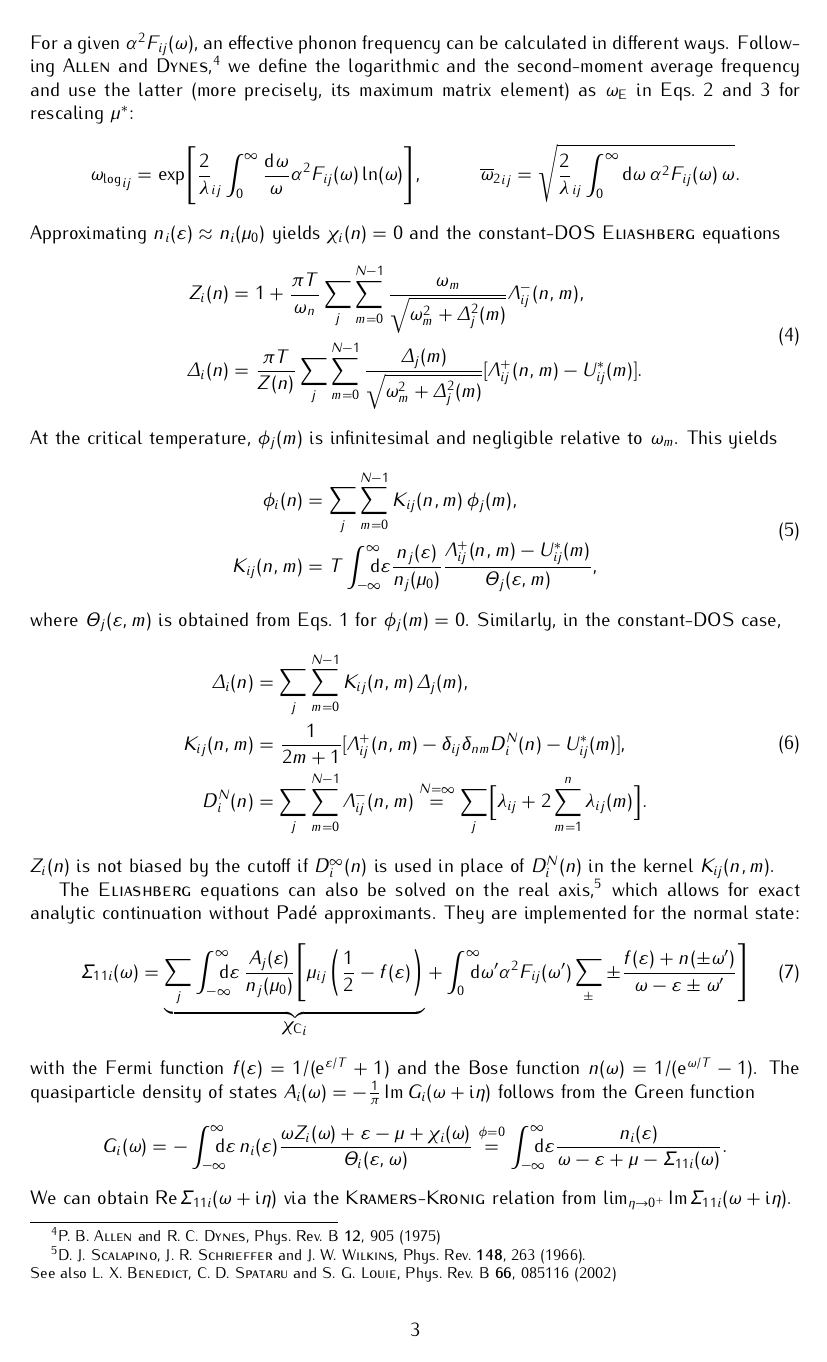
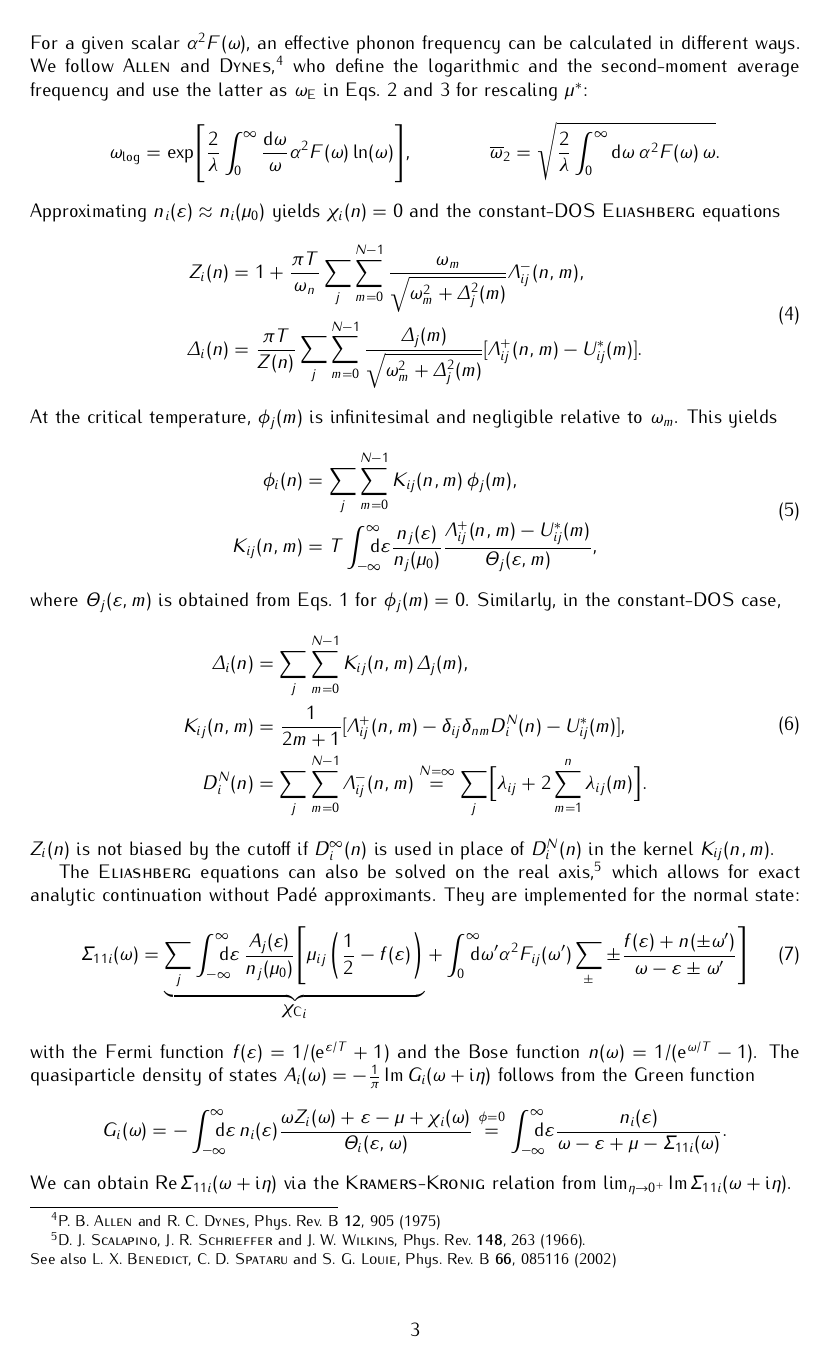
Before and after one commit to janberges/ebmb, a LaTeX document (manual/ebmb.tex): page 3 of 6. Compiled offline with pdfLaTeX.

Commit message:
Revert to previous average phonon frequencies

```diff
--- a/manual/ebmb.tex
+++ b/manual/ebmb.tex
@@ -287,31 +287,31 @@
       \mu_{i j}.
    \end{equation*}
    %
-   For a given $\alpha^2 F_{i j}(\omega)$, an effective phonon frequency can be
-   calculated in different ways. Following \textsc{Allen} and \textsc{Dynes},%
+   For a given scalar $\alpha^2 F(\omega)$, an effective phonon frequency can be
+   calculated in different ways. We follow \textsc{Allen} and \textsc{Dynes},%
    %
    \footnote{%
       P. B. \textsc{Allen} and R. C. \textsc{Dynes}, Phys.\@ Rev.\@ B
       \textbf{12}, 905 (1975)
       }
    %
-   we define the logarithmic and the second-moment average frequency and use
-   the latter (more precisely, its maximum matrix element) as $\omega \sub E$
-   in Eqs.~\ref{cDOS rescaling} and \ref{rescaling} for rescaling $\mu^*$:
+   who define the logarithmic and the second-moment average frequency and use
+   the latter as $\omega \sub E$ in Eqs.~\ref{cDOS rescaling} and
+   \ref{rescaling} for rescaling $\mu^*$:
    %
    \begin{align*}
-       {\omega \sub{log}}_{i j} &= \exp
+       \omega \sub{log} &= \exp
        \Biggl[
-          \frac 2 \lambda_{i j} \int_0^\infty
+          \frac 2 \lambda \int_0^\infty
           \frac{\D \omega} \omega
-          \alpha^2 F_{i j}(\omega) \ln(\omega)
+          \alpha^2 F(\omega) \ln(\omega)
        \Biggr],
        &
-       {\overline \omega_2}_{i j} &= \sqrt
+       \overline \omega_2 &= \sqrt
        {
-          \frac 2 \lambda_{i j} \int_0^\infty
+          \frac 2 \lambda \int_0^\infty
           \D \omega \,
-          \alpha^2 F_{i j}(\omega) \, \omega
+          \alpha^2 F(\omega) \, \omega
        }.
    \end{align*}
    %
```
Also changed, not shown: manual/ebmb.tex (8 more changed lines), 5 other files.
